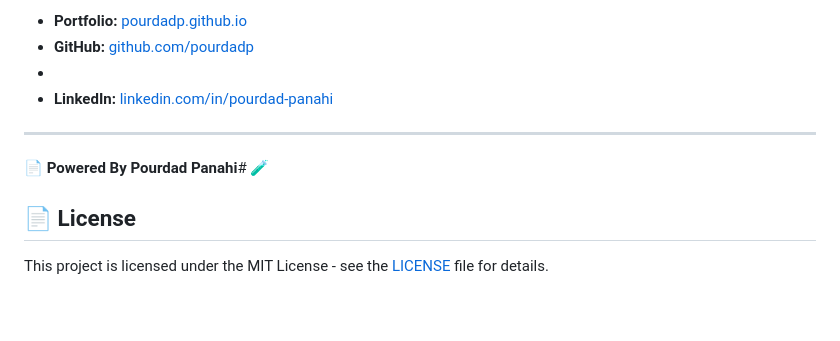
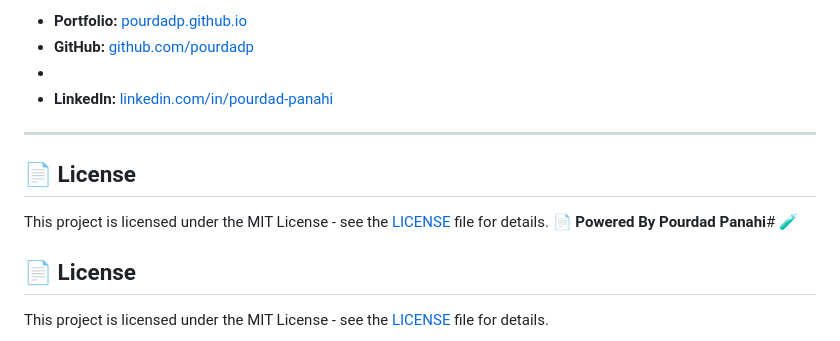
Before and after one commit to pourdadp/DNA-Assembler, a Markdown page: README.md, the part around the change. Drawn GitHub-style; blank space fills up the shorter version.

```diff
--- a/README.md
+++ b/README.md
@@ -82,7 +82,9 @@ Building digital tools for the life sciences.
 - **LinkedIn:** [linkedin.com/in/pourdad-panahi](https://linkedin.com/in/pourdad-panahi)
 
 ---
+## 📄 License
 
+This project is licensed under the MIT License - see the [LICENSE](LICENSE) file for details.
 📄 **Powered By Pourdad Panahi**# 🧪
 ## 📄 License
 
```
